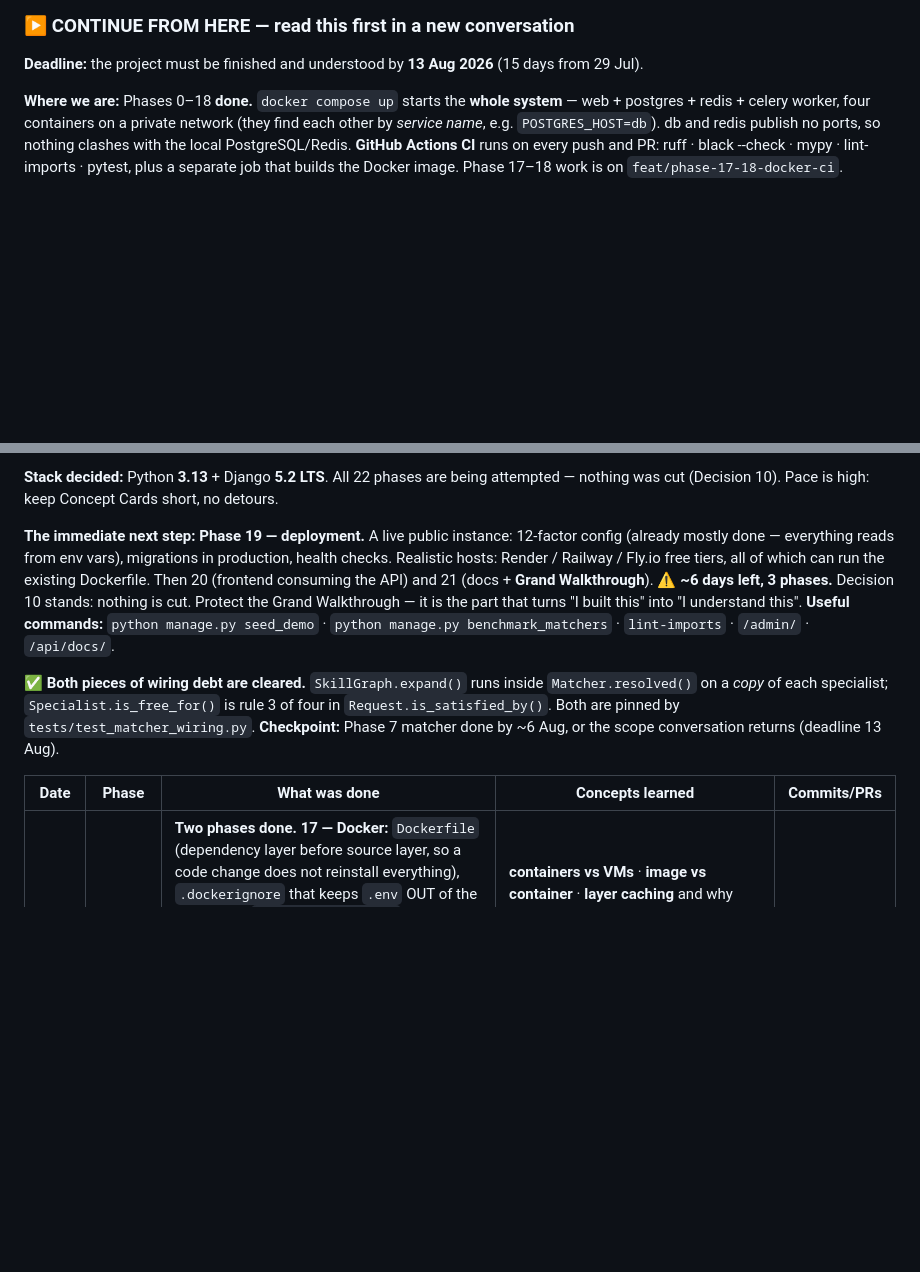
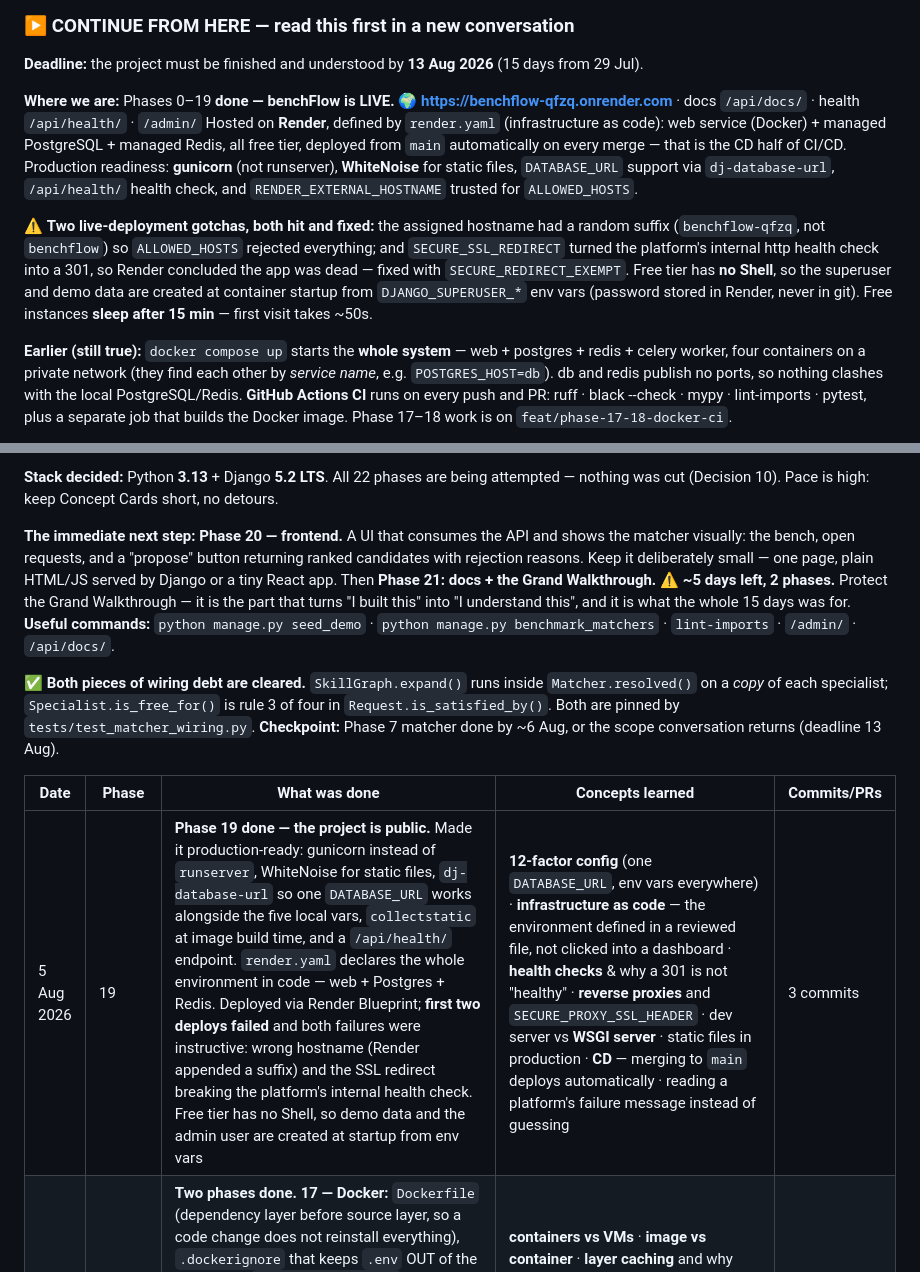
Before and after one commit to Shakarneh/BenchFlow, a Markdown page: CLAUDE.md, 2 parts joined by grey strips. Rendered like a GitHub page; blank space fills up the shorter version.

Commit message:
Record Phase 19: live deployment on Render

```diff
--- a/CLAUDE.md
+++ b/CLAUDE.md
@@ -437,7 +437,22 @@ A phase is done when **all** of these are true:
 
 **Deadline:** the project must be finished and understood by **13 Aug 2026** (15 days from 29 Jul).
 
-**Where we are:** Phases 0–18 **done.** `docker compose up` starts the **whole system** — web +
+**Where we are:** Phases 0–19 **done — benchFlow is LIVE.**
+🌍 **https://benchflow-qfzq.onrender.com** · docs `/api/docs/` · health `/api/health/` · `/admin/`
+Hosted on **Render**, defined by `render.yaml` (infrastructure as code): web service (Docker) +
+managed PostgreSQL + managed Redis, all free tier, deployed from `main` automatically on every
+merge — that is the CD half of CI/CD. Production readiness: **gunicorn** (not runserver),
+**WhiteNoise** for static files, `DATABASE_URL` support via `dj-database-url`, `/api/health/`
+health check, and `RENDER_EXTERNAL_HOSTNAME` trusted for `ALLOWED_HOSTS`.
+
+⚠️ **Two live-deployment gotchas, both hit and fixed:** the assigned hostname had a random suffix
+(`benchflow-qfzq`, not `benchflow`) so `ALLOWED_HOSTS` rejected everything; and `SECURE_SSL_REDIRECT`
+turned the platform's internal http health check into a 301, so Render concluded the app was dead —
+fixed with `SECURE_REDIRECT_EXEMPT`. Free tier has **no Shell**, so the superuser and demo data are
+created at container startup from `DJANGO_SUPERUSER_*` env vars (password stored in Render, never
+in git). Free instances **sleep after 15 min** — first visit takes ~50s.
+
+**Earlier (still true):** `docker compose up` starts the **whole system** — web +
 postgres + redis + celery worker, four containers on a private network (they find each other by
 *service name*, e.g. `POSTGRES_HOST=db`). db and redis publish no ports, so nothing clashes with
 the local PostgreSQL/Redis. **GitHub Actions CI** runs on every push and PR: ruff · black --check ·
@@ -562,12 +577,12 @@ Grand Walkthrough of the whole codebase.
 **Stack decided:** Python **3.13** + Django **5.2 LTS**. All 22 phases are being attempted — nothing
 was cut (Decision 10). Pace is high: keep Concept Cards short, no detours.
 
-**The immediate next step:** **Phase 19 — deployment.** A live public instance: 12-factor config
-(already mostly done — everything reads from env vars), migrations in production, health checks.
-Realistic hosts: Render / Railway / Fly.io free tiers, all of which can run the existing Dockerfile.
-Then 20 (frontend consuming the API) and 21 (docs + **Grand Walkthrough**).
-⚠️ **~6 days left, 3 phases.** Decision 10 stands: nothing is cut. Protect the Grand Walkthrough —
-it is the part that turns "I built this" into "I understand this".
+**The immediate next step:** **Phase 20 — frontend.** A UI that consumes the API and shows the
+matcher visually: the bench, open requests, and a "propose" button returning ranked candidates with
+rejection reasons. Keep it deliberately small — one page, plain HTML/JS served by Django or a tiny
+React app. Then **Phase 21: docs + the Grand Walkthrough.**
+⚠️ **~5 days left, 2 phases.** Protect the Grand Walkthrough — it is the part that turns
+"I built this" into "I understand this", and it is what the whole 15 days was for.
 **Useful commands:** `python manage.py seed_demo` · `python manage.py benchmark_matchers` ·
 `lint-imports` · `/admin/` · `/api/docs/`.
 
@@ -578,6 +593,7 @@ on a *copy* of each specialist; `Specialist.is_free_for()` is rule 3 of four in
 
 | Date | Phase | What was done | Concepts learned | Commits/PRs |
 |---|---|---|---|---|
+| 5 Aug 2026 | 19 | **Phase 19 done — the project is public.** Made it production-ready: gunicorn instead of `runserver`, WhiteNoise for static files, `dj-database-url` so one `DATABASE_URL` works alongside the five local vars, `collectstatic` at image build time, and a `/api/health/` endpoint. `render.yaml` declares the whole environment in code — web + Postgres + Redis. Deployed via Render Blueprint; **first two deploys failed** and both failures were instructive: wrong hostname (Render appended a suffix) and the SSL redirect breaking the platform's internal health check. Free tier has no Shell, so demo data and the admin user are created at startup from env vars | **12-factor config** (one `DATABASE_URL`, env vars everywhere) · **infrastructure as code** — the environment defined in a reviewed file, not clicked into a dashboard · **health checks** & why a 301 is not "healthy" · **reverse proxies** and `SECURE_PROXY_SSL_HEADER` · dev server vs **WSGI server** · static files in production · **CD** — merging to `main` deploys automatically · reading a platform's failure message instead of guessing | 3 commits |
 | 5 Aug 2026 | 17→18 | **Two phases done.** **17 — Docker:** `Dockerfile` (dependency layer before source layer, so a code change does not reinstall everything), `.dockerignore` that keeps `.env` OUT of the image, and `docker-compose.yml` running web + db + redis + worker. Proved live: migrations ran, demo data seeded, the worker logged `Connected to redis://redis:6379/2` — found by service name over Docker's private network. **18 — CI:** GitHub Actions runs ruff, black, mypy, import-linter and pytest against real PostgreSQL and Redis services, plus a second job that builds the image. First run went **red** — `black --check` caught `manage.py`, which had been reformatted locally but left out of the Phase 16 commit. Fixed and green | **containers vs VMs** · **image vs container** · **layer caching** and why instruction order matters · service discovery by name (`POSTGRES_HOST=db`) · named **volumes** for data that must survive · **healthchecks** & `depends_on: condition: service_healthy` (started ≠ ready) · one image, many roles (web and worker) · **CI** — the gates run on a clean machine, so "works on my machine" cannot hide · a red build catching a real omission | 3 commits |
 | 5 Aug 2026 | 14→16 | **Three phases done.** **14 — errors & logging:** one exception family in `domain/errors.py` (`BenchFlowError` → `DomainRuleViolated` → `OverAllocated`/`IllegalTransition`), a DRF exception handler mapping rule violations to **409 Conflict** instead of 500, and structured logging where a refused placement is WARNING and a crash logs a traceback. **15 — security:** `check --deploy` went 10 → 3 warnings; production hardening (SSL redirect, secure cookies, HSTS, nosniff, DENY framing) switches on automatically when `DEBUG=False`; `DEBUG` now defaults to **off** (fail-safe); SECRET_KEY regenerated properly; `docs/security.md` written — OWASP Top 10 + ФЗ-152. **16 — tooling:** ruff + black + mypy configured in `pyproject.toml`, then every finding fixed — including two real bugs: `timedelta` was never imported (annotation was a string so Python never checked it) and an `assert False` that `python -O` would silently delete | **exception hierarchies** & catching at the right level · error codes as *meaning* (409 vs 500) · **log levels as signals** · **fail-safe defaults** — the safe state must be the default, because people forget · **OWASP Top 10** applied to own code · secrets in env vars · **linters vs formatters vs type checkers** (three different jobs) · `TYPE_CHECKING` to break circular imports · why tools catch what tests cannot (tests never read annotations) | 4 commits |
 | 5 Aug 2026 | 13 | **Phase 13 done.** Installed Docker Desktop (WSL2 first — needed admin + reboot) and ran **Redis as a container**, which doubles as the Phase 17 warm-up. Django cache → Redis via `django-redis`; the propose endpoint now returns a `"cached"` flag, proven live false→true in the browser. **Version-based cache invalidation**: every key carries a data version, and `post_save`/`post_delete` signals bump it, so one increment orphans every stale answer. Celery wired (`config/celery.py`), worker run with `--pool=solo`, and `fill_all_requests_task.delay()` executed in a separate process — visible in the worker log. 5 caching tests incl. one proving a too-expensive specialist is never served from cache | **containers** (a sealed Linux box; nothing installed into Windows) · WSL2 · **caching** & TTL · **cache invalidation** — the hard half, solved with a version key rather than hunting individual entries · **Django signals** so nobody can forget to invalidate · **task queues** & brokers · `.delay()` vs calling a function · **idempotent tasks** · why a web request must not do slow work | 2 commits |
```
